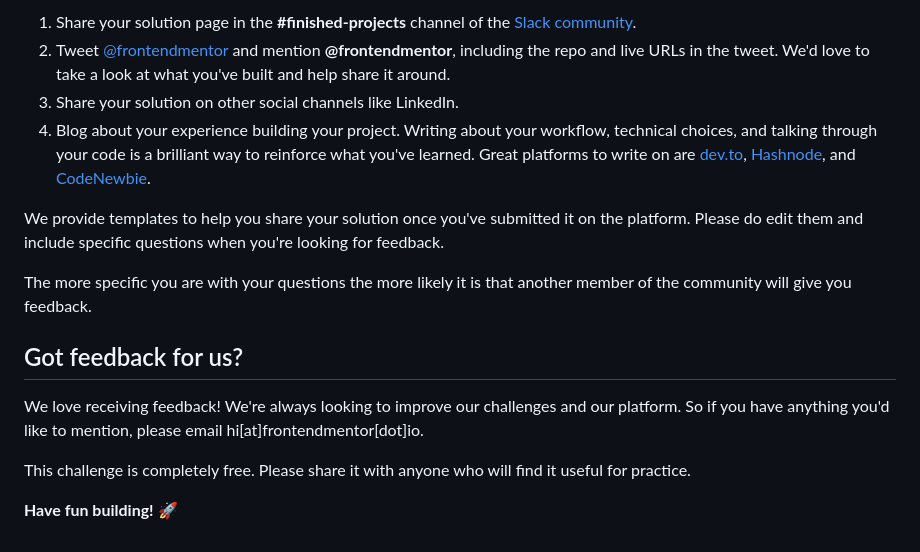
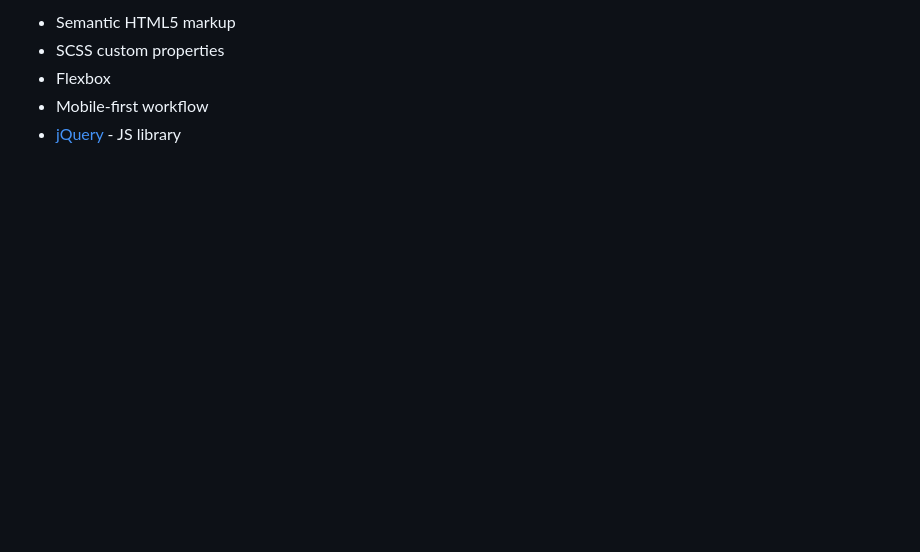
Before and after one commit to akpekig/time-tracking-dashboard-main, a Markdown page: README.md, the part around the change printed below. GitHub-like rendering; blank space fills up the shorter version.

```diff
--- a/README.md
+++ b/README.md
@@ -84,16 +34,5 @@ There are multiple places you can share your solution:
-1. Share your solution page in the **#finished-projects** channel of the [Slack community](https://www.frontendmentor.io/slack).
-2. Tweet [@frontendmentor](https://twitter.com/frontendmentor) and mention **@frontendmentor**, including the repo and live URLs in the tweet. We'd love to take a look at what you've built and help share it around.
-3. Share your solution on other social channels like LinkedIn.
-4. Blog about your experience building your project. Writing about your workflow, technical choices, and talking through your code is a brilliant way to reinforce what you've learned. Great platforms to write on are [dev.to](https://dev.to/), [Hashnode](https://hashnode.com/), and [CodeNewbie](https://community.codenewbie.org/).
-
-We provide templates to help you share your solution once you've submitted it on the platform. Please do edit them and include specific questions when you're looking for feedback.
-
-The more specific you are with your questions the more likely it is that another member of the community will give you feedback.
-
-## Got feedback for us?
-
-We love receiving feedback! We're always looking to improve our challenges and our platform. So if you have anything you'd like to mention, please email hi[at]frontendmentor[dot]io.
-
-This challenge is completely free. Please share it with anyone who will find it useful for practice.
-
-**Have fun building!** 🚀
+- Semantic HTML5 markup
+- SCSS custom properties
+- Flexbox
+- Mobile-first workflow
+- [jQuery](https://jquery.com/) - JS library
```
Also changed, not shown: other parts of README.md (+17 -67 lines), README-template.md (deleted, +0 -112 lines), screenshot.png (added), 1 other file.
